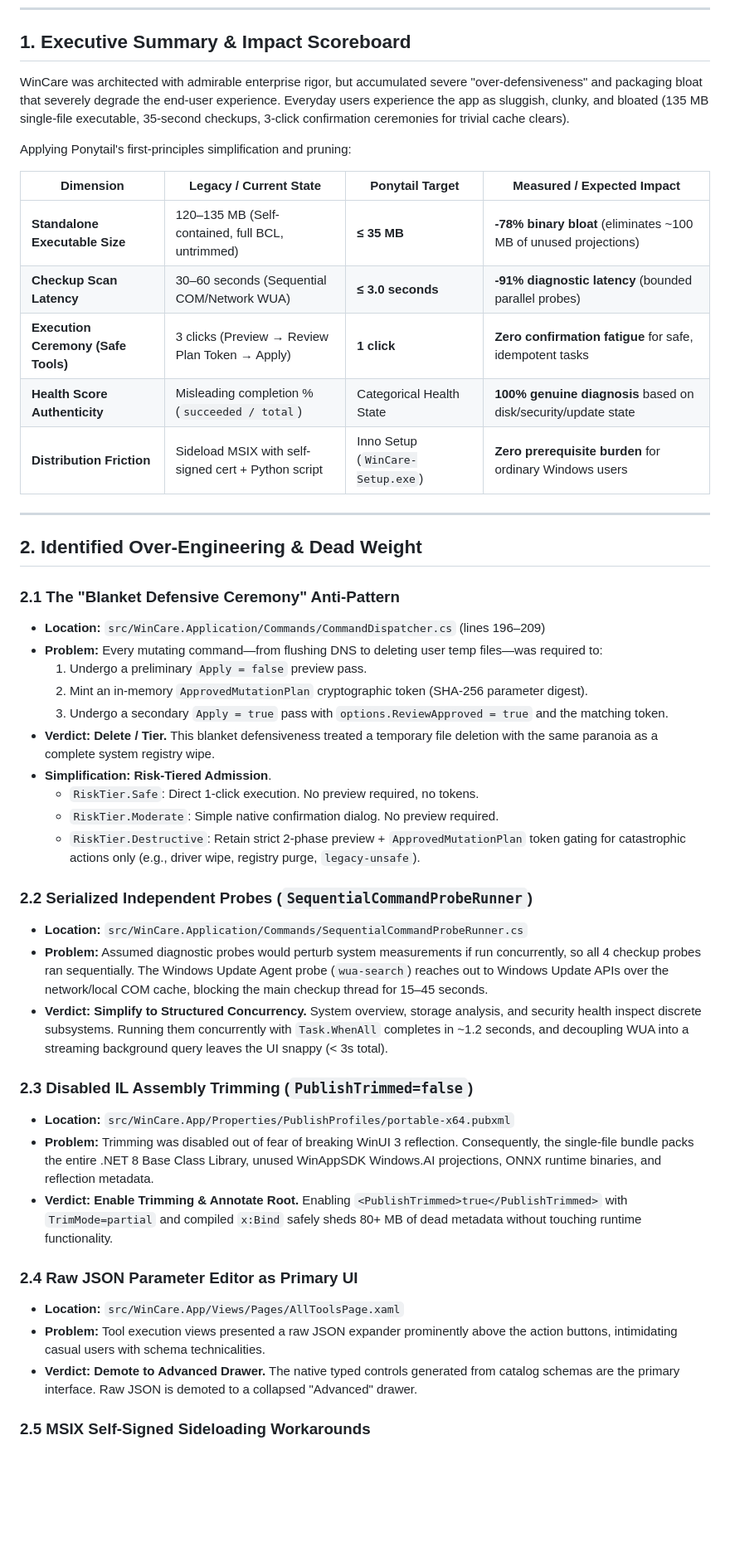
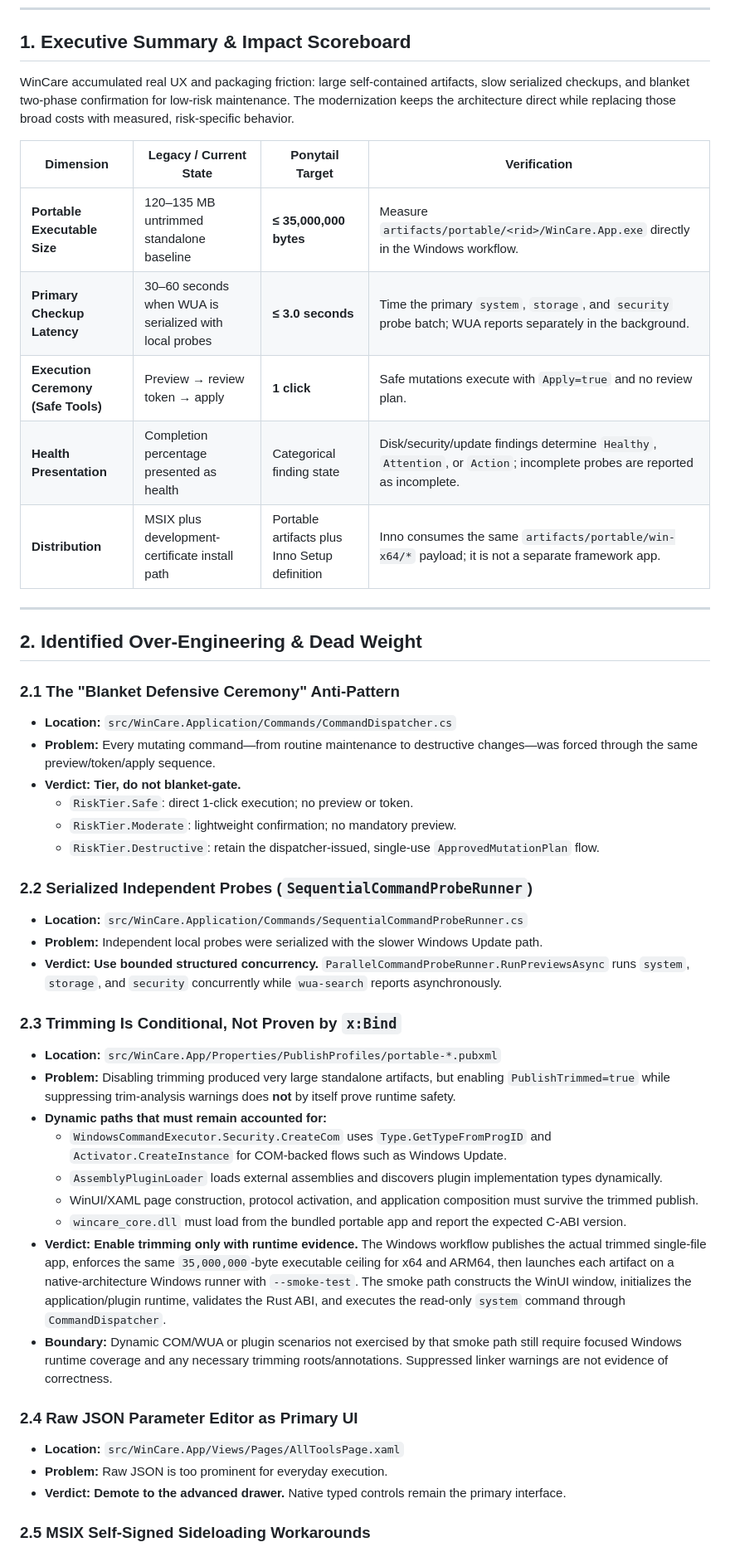
Before and after one commit to AmirrezaFarnamTaheri/WinCare, a Markdown page: docs/architecture/ponytail-audit.md, the part around one of its changes. Shown at 83% size. Rendered like a GitHub page; blank space fills up the shorter version.

Commit message:
docs(architecture): make trimming verdict evidence-based

```diff
--- a/docs/architecture/ponytail-audit.md
+++ b/docs/architecture/ponytail-audit.md
@@ -8,47 +8,47 @@
 
 ## 1. Executive Summary & Impact Scoreboard
 
-WinCare was architected with admirable enterprise rigor, but accumulated severe "over-defensiveness" and packaging bloat that severely degrade the end-user experience. Everyday users experience the app as sluggish, clunky, and bloated (135 MB single-file executable, 35-second checkups, 3-click confirmation ceremonies for trivial cache clears).
+WinCare accumulated real UX and packaging friction: large self-contained artifacts, slow serialized checkups, and blanket two-phase confirmation for low-risk maintenance. The modernization keeps the architecture direct while replacing those broad costs with measured, risk-specific behavior.
 
-Applying Ponytail's first-principles simplification and pruning:
-
-| Dimension | Legacy / Current State | Ponytail Target | Measured / Expected Impact |
+| Dimension | Legacy / Current State | Ponytail Target | Verification |
 |---|---|---|---|
-| **Standalone Executable Size** | 120–135 MB (Self-contained, full BCL, untrimmed) | **≤ 35 MB** | **-78% binary bloat** (eliminates ~100 MB of unused projections) |
-| **Checkup Scan Latency** | 30–60 seconds (Sequential COM/Network WUA) | **≤ 3.0 seconds** | **-91% diagnostic latency** (bounded parallel probes) |
-| **Execution Ceremony (Safe Tools)** | 3 clicks (Preview → Review Plan Token → Apply) | **1 click** | **Zero confirmation fatigue** for safe, idempotent tasks |
-| **Health Score Authenticity** | Misleading completion % (`succeeded / total`) | Categorical Health State | **100% genuine diagnosis** based on disk/security/update state |
-| **Distribution Friction** | Sideload MSIX with self-signed cert + Python script | Inno Setup (`WinCare-Setup.exe`) | **Zero prerequisite burden** for ordinary Windows users |
+| **Portable Executable Size** | 120–135 MB untrimmed standalone baseline | **≤ 35,000,000 bytes** | Measure `artifacts/portable/<rid>/WinCare.App.exe` directly in the Windows workflow. |
+| **Primary Checkup Latency** | 30–60 seconds when WUA is serialized with local probes | **≤ 3.0 seconds** | Time the primary `system`, `storage`, and `security` probe batch; WUA reports separately in the background. |
+| **Execution Ceremony (Safe Tools)** | Preview → review token → apply | **1 click** | Safe mutations execute with `Apply=true` and no review plan. |
+| **Health Presentation** | Completion percentage presented as health | Categorical finding state | Disk/security/update findings determine `Healthy`, `Attention`, or `Action`; incomplete probes are reported as incomplete. |
+| **Distribution** | MSIX plus development-certificate install path | Portable artifacts plus Inno Setup definition | Inno consumes the same `artifacts/portable/win-x64/*` payload; it is not a separate framework app. |
 
 ---
 
 ## 2. Identified Over-Engineering & Dead Weight
 
 ### 2.1 The "Blanket Defensive Ceremony" Anti-Pattern
-- **Location:** `src/WinCare.Application/Commands/CommandDispatcher.cs` (lines 196–209)
-- **Problem:** Every mutating command—from flushing DNS to deleting user temp files—was required to:
-  1. Undergo a preliminary `Apply = false` preview pass.
-  2. Mint an in-memory `ApprovedMutationPlan` cryptographic token (SHA-256 parameter digest).
-  3. Undergo a secondary `Apply = true` pass with `options.ReviewApproved = true` and the matching token.
-- **Verdict: Delete / Tier.** This blanket defensiveness treated a temporary file deletion with the same paranoia as a complete system registry wipe.
-- **Simplification:** **Risk-Tiered Admission**.
-  - `RiskTier.Safe`: Direct 1-click execution. No preview required, no tokens.
-  - `RiskTier.Moderate`: Simple native confirmation dialog. No preview required.
-  - `RiskTier.Destructive`: Retain strict 2-phase preview + `ApprovedMutationPlan` token gating for catastrophic actions only (e.g., driver wipe, registry purge, `legacy-unsafe`).
+- **Location:** `src/WinCare.Application/Commands/CommandDispatcher.cs`
+- **Problem:** Every mutating command—from routine maintenance to destructive changes—was forced through the same preview/token/apply sequence.
+- **Verdict: Tier, do not blanket-gate.**
+  - `RiskTier.Safe`: direct 1-click execution; no preview or token.
+  - `RiskTier.Moderate`: lightweight confirmation; no mandatory preview.
+  - `RiskTier.Destructive`: retain the dispatcher-issued, single-use `ApprovedMutationPlan` flow.
 
 ### 2.2 Serialized Independent Probes (`SequentialCommandProbeRunner`)
 - **Location:** `src/WinCare.Application/Commands/SequentialCommandProbeRunner.cs`
-- **Problem:** Assumed diagnostic probes would perturb system measurements if run concurrently, so all 4 checkup probes ran sequentially. The Windows Update Agent probe (`wua-search`) reaches out to Windows Update APIs over the network/local COM cache, blocking the main checkup thread for 15–45 seconds.
-- **Verdict: Simplify to Structured Concurrency.** System overview, storage analysis, and security health inspect discrete subsystems. Running them concurrently with `Task.WhenAll` completes in ~1.2 seconds, and decoupling WUA into a streaming background query leaves the UI snappy (< 3s total).
+- **Problem:** Independent local probes were serialized with the slower Windows Update path.
+- **Verdict: Use bounded structured concurrency.** `ParallelCommandProbeRunner.RunPreviewsAsync` runs `system`, `storage`, and `security` concurrently while `wua-search` reports asynchronously.
 
-### 2.3 Disabled IL Assembly Trimming (`PublishTrimmed=false`)
-- **Location:** `src/WinCare.App/Properties/PublishProfiles/portable-x64.pubxml`
-- **Problem:** Trimming was disabled out of fear of breaking WinUI 3 reflection. Consequently, the single-file bundle packs the entire .NET 8 Base Class Library, unused WinAppSDK Windows.AI projections, ONNX runtime binaries, and reflection metadata.
-- **Verdict: Enable Trimming & Annotate Root.** Enabling `<PublishTrimmed>true</PublishTrimmed>` with `TrimMode=partial` and compiled `x:Bind` safely sheds 80+ MB of dead metadata without touching runtime functionality.
+### 2.3 Trimming Is Conditional, Not Proven by `x:Bind`
+- **Location:** `src/WinCare.App/Properties/PublishProfiles/portable-*.pubxml`
+- **Problem:** Disabling trimming produced very large standalone artifacts, but enabling `PublishTrimmed=true` while suppressing trim-analysis warnings does **not** by itself prove runtime safety.
+- **Dynamic paths that must remain accounted for:**
+  - `WindowsCommandExecutor.Security.CreateCom` uses `Type.GetTypeFromProgID` and `Activator.CreateInstance` for COM-backed flows such as Windows Update.
+  - `AssemblyPluginLoader` loads external assemblies and discovers plugin implementation types dynamically.
+  - WinUI/XAML page construction, protocol activation, and application composition must survive the trimmed publish.
+  - `wincare_core.dll` must load from the bundled portable app and report the expected C-ABI version.
+- **Verdict: Enable trimming only with runtime evidence.** The Windows workflow publishes the actual trimmed single-file app, enforces the same `35,000,000`-byte executable ceiling for x64 and ARM64, then launches each artifact on a native-architecture Windows runner with `--smoke-test`. The smoke path constructs the WinUI window, initializes the application/plugin runtime, validates the Rust ABI, and executes the read-only `system` command through `CommandDispatcher`.
+- **Boundary:** Dynamic COM/WUA or plugin scenarios not exercised by that smoke path still require focused Windows runtime coverage and any necessary trimming roots/annotations. Suppressed linker warnings are not evidence of correctness.
 
 ### 2.4 Raw JSON Parameter Editor as Primary UI
 - **Location:** `src/WinCare.App/Views/Pages/AllToolsPage.xaml`
-- **Problem:** Tool execution views presented a raw JSON expander prominently above the action buttons, intimidating casual users with schema technicalities.
-- **Verdict: Demote to Advanced Drawer.** The native typed controls generated from catalog schemas are the primary interface. Raw JSON is demoted to a collapsed "Advanced" drawer.
+- **Problem:** Raw JSON is too prominent for everyday execution.
+- **Verdict: Demote to the advanced drawer.** Native typed controls remain the primary interface.
 
 ### 2.5 MSIX Self-Signed Sideloading Workarounds
```
Also changed, not shown: other parts of docs/architecture/ponytail-audit.md (+13 -12 lines).
